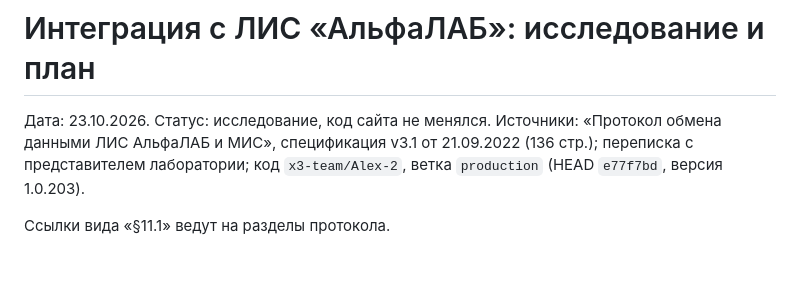
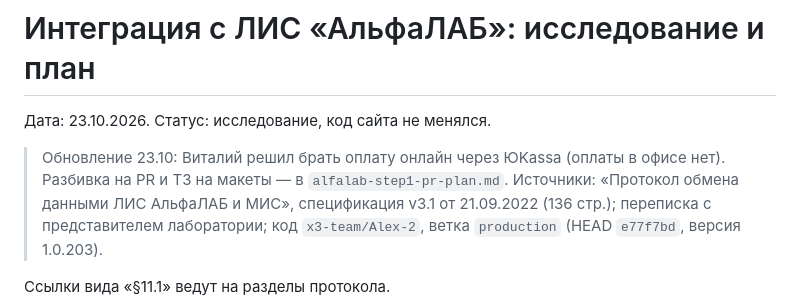
Before and after one commit to x3-team/Alex-2, a Markdown page: docs/integrations/alfalab-lis-plan.md, the part around the change. GitHub-like rendering; blank space fills up the shorter version.

```diff
--- a/docs/integrations/alfalab-lis-plan.md
+++ b/docs/integrations/alfalab-lis-plan.md
@@ -1,6 +1,8 @@
 # Интеграция с ЛИС «АльфаЛАБ»: исследование и план
 
 Дата: 23.10.2026. Статус: исследование, код сайта не менялся.
+
+> Обновление 23.10: Виталий решил брать оплату онлайн через ЮKassa (оплаты в офисе нет). Разбивка на PR и ТЗ на макеты — в `alfalab-step1-pr-plan.md`.
 Источники: «Протокол обмена данными ЛИС АльфаЛАБ и МИС», спецификация v3.1 от 21.09.2022 (136 стр.); переписка с представителем лаборатории; код `x3-team/Alex-2`, ветка `production` (HEAD `e77f7bd`, версия 1.0.203).
 
 Ссылки вида «§11.1» ведут на разделы протокола.
```
Also changed, not shown: docs/integrations/alfalab-step1-pr-plan.md (added, +275 -0 lines).
